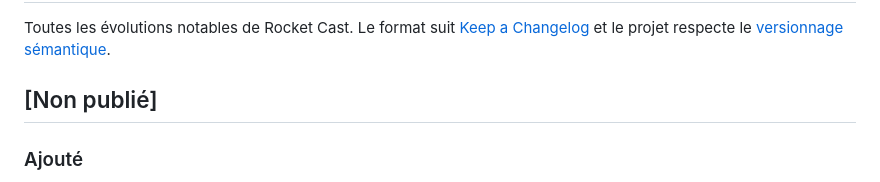
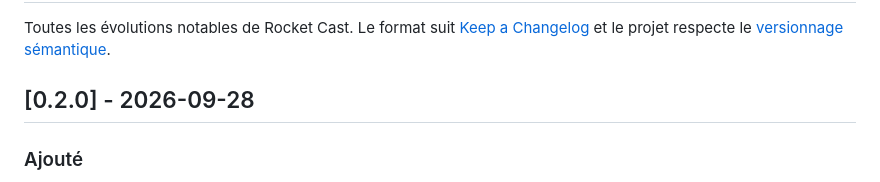
Before and after one commit to fayouz/rocket-cast, a Markdown page: CHANGELOG.md, the part around the change. Drawn GitHub-style.

Commit message:
Version 0.2.0
Co-Authored-By: Claude Opus 5.5 <noreply@anthropic.com>

```diff
--- a/CHANGELOG.md
+++ b/CHANGELOG.md
@@ -2,7 +2,7 @@
 
 Toutes les évolutions notables de Rocket Cast. Le format suit [Keep a Changelog](https://keepachangelog.com/fr/1.1.0/) et le projet respecte le [versionnage sémantique](https://semver.org/lang/fr/).
 
-## [Non publié]
+## [0.2.0] - 2026-09-28
 
 ### Ajouté
 
```
